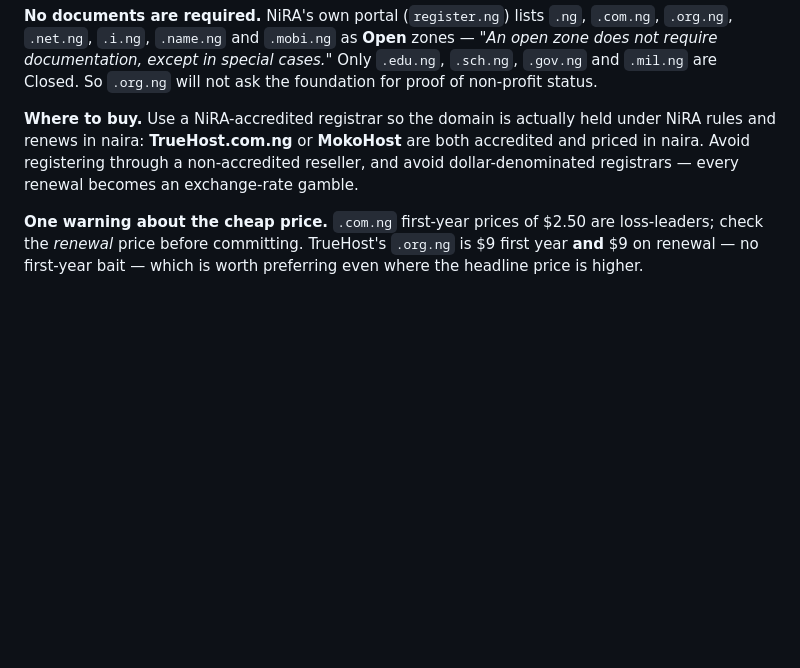
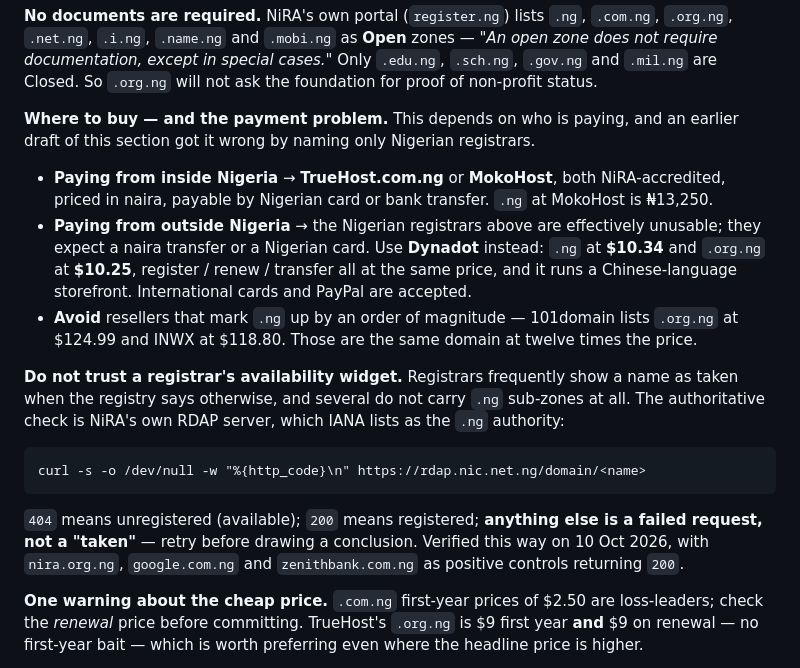
Before and after one commit to baijl9924/chrysolite-foundation-website, a Markdown page: NEEDED.md, the part around the change. Rendered like a GitHub page; blank space fills up the shorter version.

Commit message:
Fix the registrar advice: it assumed a Nigerian payer
Naming only TrueHost and MokoHost was wrong. They are naira-only, so anyone
paying from outside Nigeria cannot complete a purchase there - which makes the
advice useless to half the people who might act on it.

Splits the guidance by where the money comes from, adds Dynadot (.ng $10.34,
.org.ng $10.25, flat renewals, Chinese storefront), and warns off the resellers
charging twelve times the registry rate.

Also records the authoritative availability check - NiRA's own RDAP server at
rdap.nic.net.ng, per the IANA bootstrap - with the three-state reading rule:
404 free, 200 taken, anything else is a failed request and must be retried
rather than read as taken.

````diff
--- a/NEEDED.md
+++ b/NEEDED.md
@@ -248,10 +248,29 @@ money. `.com.ng` is the only genuinely cheaper tier — and it costs the full na
 not require documentation, except in special cases."* Only `.edu.ng`, `.sch.ng`, `.gov.ng` and
 `.mil.ng` are Closed. So `.org.ng` will not ask the foundation for proof of non-profit status.
 
-**Where to buy.** Use a NiRA-accredited registrar so the domain is actually held under NiRA rules
-and renews in naira: **TrueHost.com.ng** or **MokoHost** are both accredited and priced in naira.
-Avoid registering through a non-accredited reseller, and avoid dollar-denominated registrars —
-every renewal becomes an exchange-rate gamble.
+**Where to buy — and the payment problem.** This depends on who is paying, and an earlier draft
+of this section got it wrong by naming only Nigerian registrars.
+
+- **Paying from inside Nigeria** → **TrueHost.com.ng** or **MokoHost**, both NiRA-accredited,
+  priced in naira, payable by Nigerian card or bank transfer. `.ng` at MokoHost is ₦13,250.
+- **Paying from outside Nigeria** → the Nigerian registrars above are effectively unusable; they
+  expect a naira transfer or a Nigerian card. Use **Dynadot** instead: `.ng` at **$10.34** and
+  `.org.ng` at **$10.25**, register / renew / transfer all at the same price, and it runs a
+  Chinese-language storefront. International cards and PayPal are accepted.
+- **Avoid** resellers that mark `.ng` up by an order of magnitude — 101domain lists `.org.ng` at
+  $124.99 and INWX at $118.80. Those are the same domain at twelve times the price.
+
+**Do not trust a registrar's availability widget.** Registrars frequently show a name as taken
+when the registry says otherwise, and several do not carry `.ng` sub-zones at all. The
+authoritative check is NiRA's own RDAP server, which IANA lists as the `.ng` authority:
+
+```
+curl -s -o /dev/null -w "%{http_code}\n" https://rdap.nic.net.ng/domain/<name>
+```
+
+`404` means unregistered (available); `200` means registered; **anything else is a failed request,
+not a "taken"** — retry before drawing a conclusion. Verified this way on 10 Oct 2026, with
+`nira.org.ng`, `google.com.ng` and `zenithbank.com.ng` as positive controls returning `200`.
 
 **One warning about the cheap price.** `.com.ng` first-year prices of $2.50 are loss-leaders;
 check the *renewal* price before committing. TrueHost's `.org.ng` is $9 first year **and** $9 on
````
